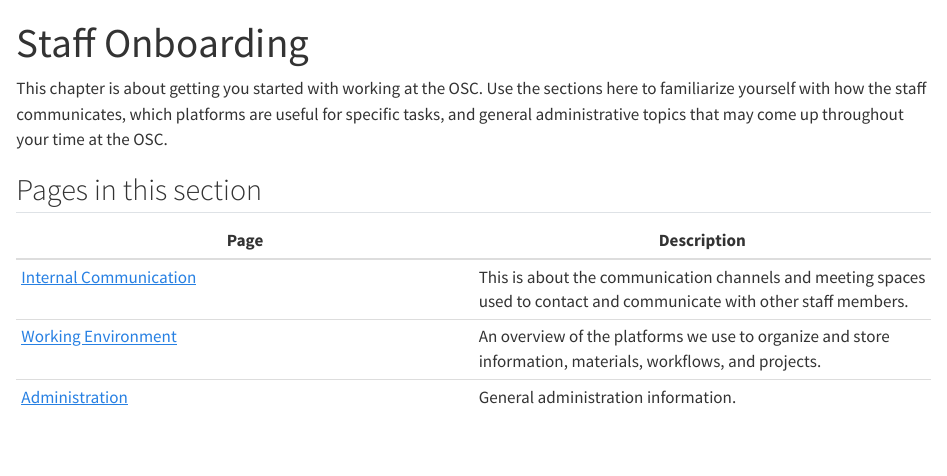
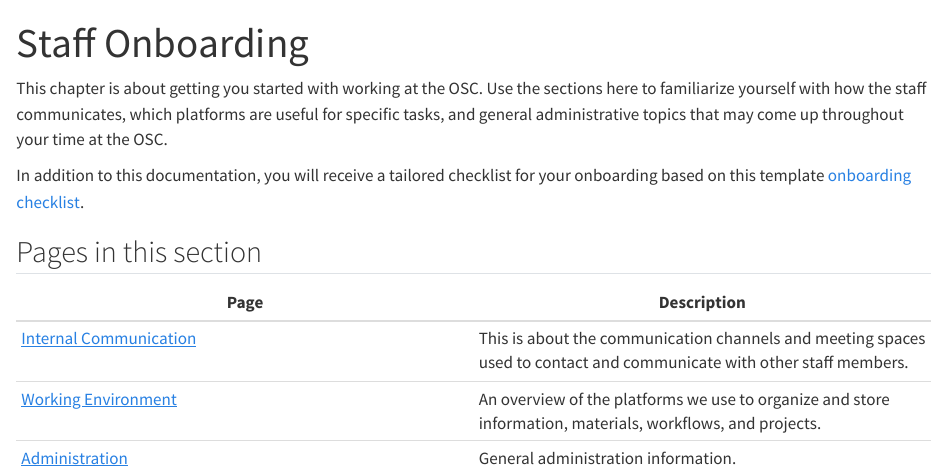
Before and after one commit to lmu-osc/manual, a Quarto document (staff-onboarding/index.qmd): the page in a window 1100 px wide, from its top. Rendered offline with R 4.5, knitr and Pandoc in place of Quarto, with nearby package versions; drawn as R Markdown's standard HTML page in place of the format the file asks for.

Commit message:
lnk template onboarding checklist

```diff
--- a/staff-onboarding/index.qmd
+++ b/staff-onboarding/index.qmd
@@ -3,6 +3,8 @@ title: "Staff Onboarding"
 ---
 
 This chapter is about getting you started with working at the OSC. Use the sections here to familiarize yourself with how the staff communicates, which platforms are useful for specific tasks, and general administrative topics that may come up throughout your time at the OSC.
+
+In addition to this documentation, you will receive a tailored checklist for your onboarding based on this template [onboarding checklist](https://docs.google.com/document/d/1xDexSCKIPXQShoWx5sJFug0x4L9SNY4oJi-qIywrxRM/edit?usp=sharing).
 
 ## Pages in this section
 
```
